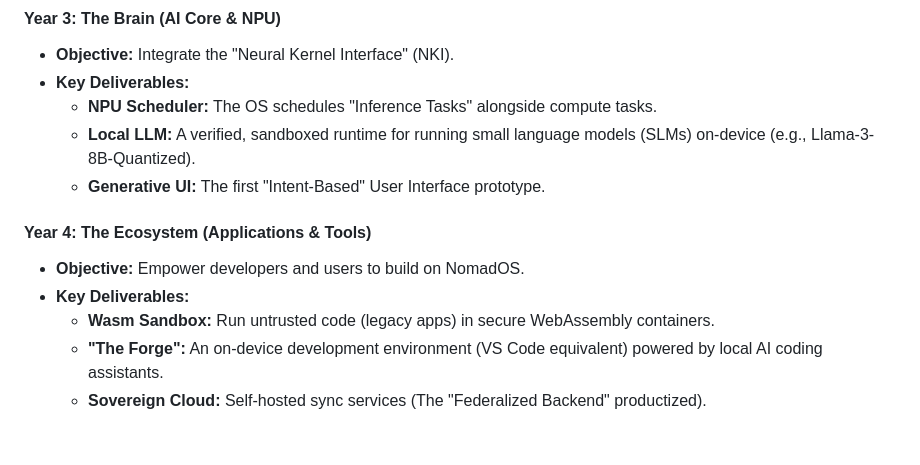
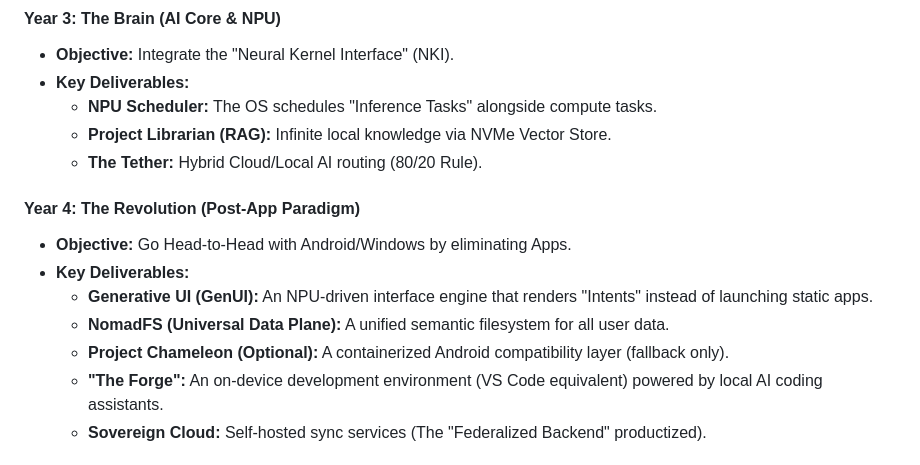
Before and after one commit to Johnny5x5/Opencalw-Gce-fleet, a Markdown page: docs/strategy/NOMAD_OS_STRATEGY.md, the part around the change. Rendered like a GitHub page.

```diff
--- a/docs/strategy/NOMAD_OS_STRATEGY.md
+++ b/docs/strategy/NOMAD_OS_STRATEGY.md
@@ -32,13 +32,15 @@ To build a **Sovereign, AI-Native, Mathematically Verified Operating System** th
 *   **Objective:** Integrate the "Neural Kernel Interface" (NKI).
 *   **Key Deliverables:**
     *   **NPU Scheduler:** The OS schedules "Inference Tasks" alongside compute tasks.
-    *   **Local LLM:** A verified, sandboxed runtime for running small language models (SLMs) on-device (e.g., Llama-3-8B-Quantized).
-    *   **Generative UI:** The first "Intent-Based" User Interface prototype.
+    *   **Project Librarian (RAG):** Infinite local knowledge via NVMe Vector Store.
+    *   **The Tether:** Hybrid Cloud/Local AI routing (80/20 Rule).
 
-#### Year 4: The Ecosystem (Applications & Tools)
-*   **Objective:** Empower developers and users to build on NomadOS.
+#### Year 4: The Revolution (Post-App Paradigm)
+*   **Objective:** Go Head-to-Head with Android/Windows by eliminating Apps.
 *   **Key Deliverables:**
-    *   **Wasm Sandbox:** Run untrusted code (legacy apps) in secure WebAssembly containers.
+    *   **Generative UI (GenUI):** An NPU-driven interface engine that renders "Intents" instead of launching static apps.
+    *   **NomadFS (Universal Data Plane):** A unified semantic filesystem for all user data.
+    *   **Project Chameleon (Optional):** A containerized Android compatibility layer (fallback only).
     *   **"The Forge":** An on-device development environment (VS Code equivalent) powered by local AI coding assistants.
     *   **Sovereign Cloud:** Self-hosted sync services (The "Federalized Backend" productized).
 
```
Also changed, not shown: docs/architecture/NOMAD_GENUI_SPEC.md (added, +46 -0 lines), docs/strategy/POST_APP_PARADIGM.md (added, +33 -0 lines).
